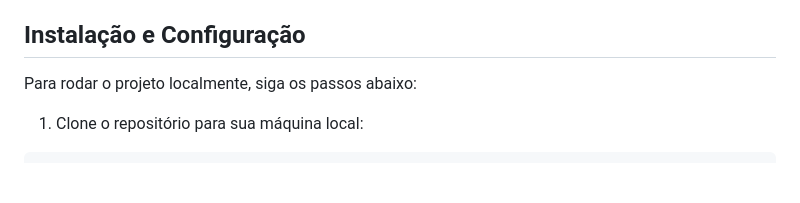
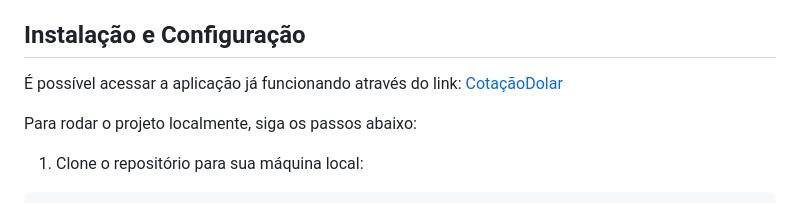
Before and after one commit to otavioassumpcao/CotacaoDolar, a Markdown page: README.md, the part around the change. Drawn GitHub-style; blank space fills up the shorter version.

```diff
--- a/README.md
+++ b/README.md
@@ -23,6 +23,8 @@ A base inicial foi então expandida para uma base de dados SQL utilizando SQLite
 É importante salientar que, ao adicionar novas informações à base de dados a partir da API do Banco Central, a API fornece cotações de compra e venda para a data e hora especificadas. Para garantir a compatibilidade entre os dados históricos existentes e as novas informações inseridas, optei por calcular a média entre os valores de venda e de compra. Este valor médio é então utilizado nos cálculos de variação da cotação.
 
 ## Instalação e Configuração
+
+É possível acessar a aplicação já funcionando através do link: [CotaçãoDolar](https://cotacaodolar-5a5df47fd772.herokuapp.com)
 
 Para rodar o projeto localmente, siga os passos abaixo:
 
```
